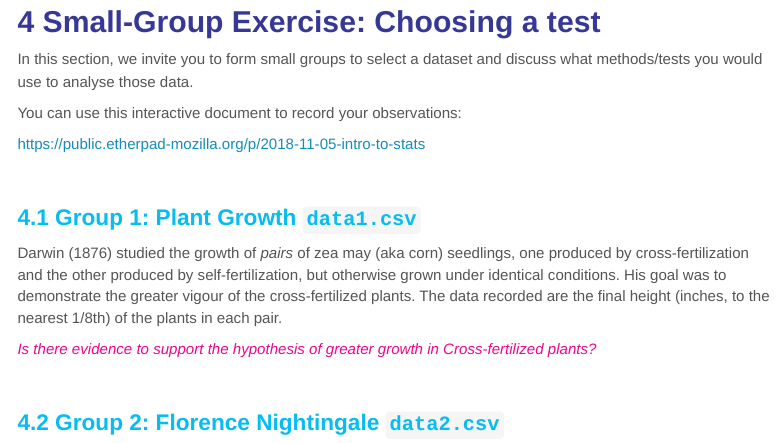
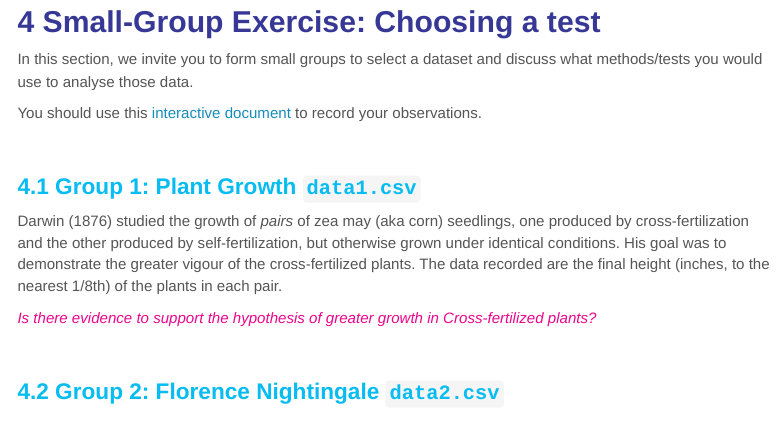
Before and after one commit to bioinformatics-core-shared-training/IntroductionToStats, an R Markdown document (practical.Rmd): the page in a window 1100 px wide, from 5730 px down. Rendered offline with R 4.5, knitr and Pandoc, with nearby package versions; menus at the side of the page are left out.

Commit message:
Update practical.Rmd
Update reference to ether pad

````diff
--- a/practical.Rmd
+++ b/practical.Rmd
@@ -486,9 +486,7 @@ There is evidence of an association between mouse type and disease X.")
 
 In this section, we invite you to form small groups to select a dataset and discuss what methods/tests you would use to analyse those data.
 
-You can use this interactive document to record your observations:
-
-[https://public.etherpad-mozilla.org/p/2018-11-05-intro-to-stats](https://public.etherpad-mozilla.org/p/2018-11-05-intro-to-stats)
+You should use this [interactive document](https://public.etherpad-mozilla.org/p/2019-02-12-intro-to-stats) to record your observations.
 
 ```{r}
 library(UsingR)
````
